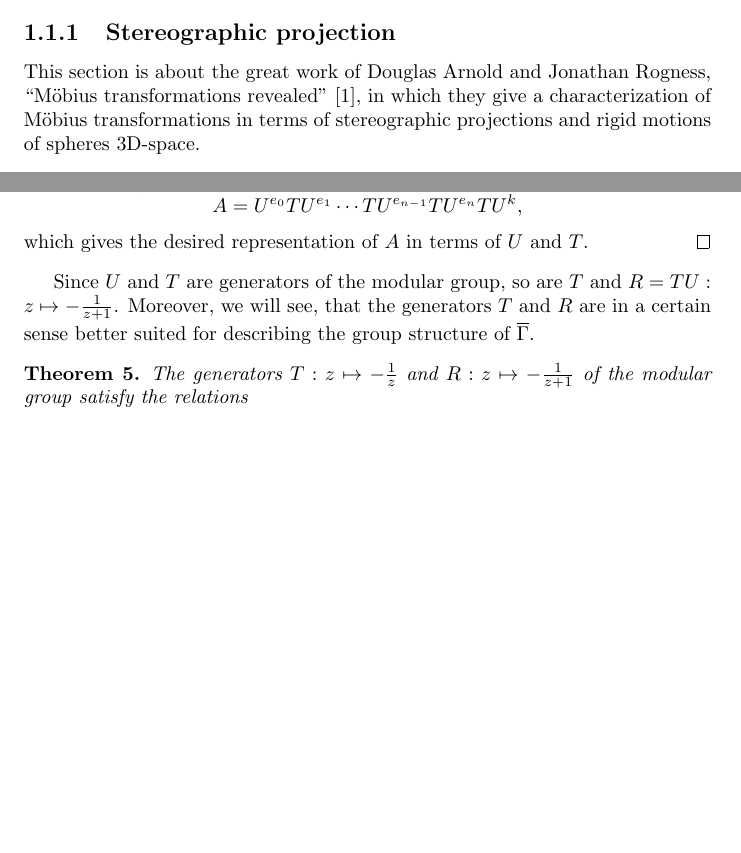
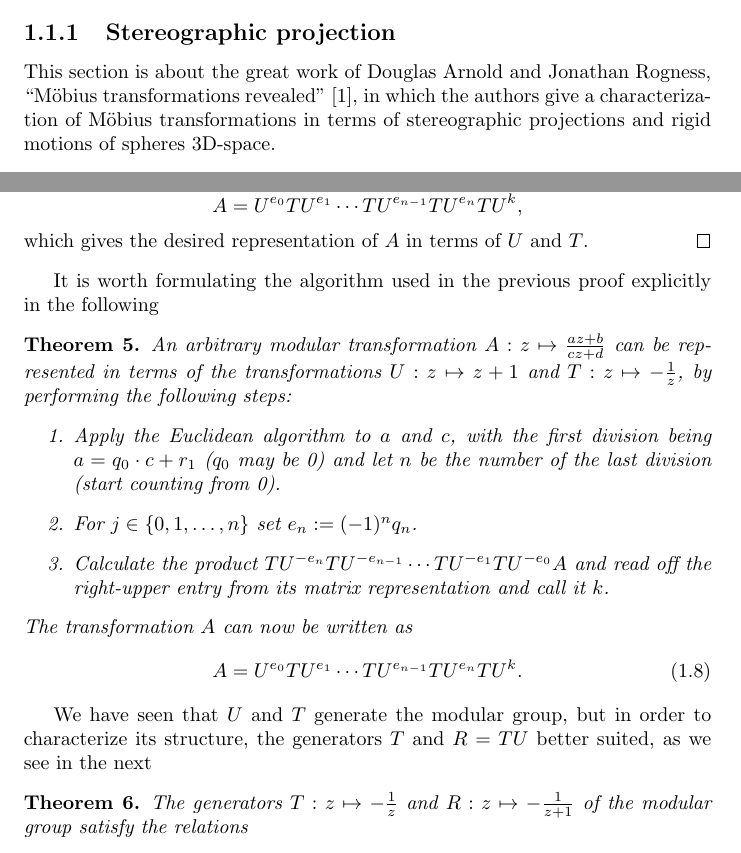
Before and after one commit to RafaelMri/ModularGroup, a LaTeX document (tex/main.tex, which reads tex/sec-intro-modgrp.tex, tex/sub-intro-mreveal.tex): two parts of pages 5 and 9 of 11, joined at a grey line, cut so that both start at the same text, the shorter picture padded with empty space. Compiled offline with pdfLaTeX; the source files are stored in an older character set and shown here as Unicode.

Commit message:
added theorem about tu-algorithm

```diff
--- a/tex/sec-intro-modgrp.tex
+++ b/tex/sec-intro-modgrp.tex
@@ -94,7 +94,23 @@ A = U^{e_0} TU^{e_1} \cdots TU^{e_{n-1}} TU^{e_n} T U^k,
 which gives the desired representation of $A$ in terms of $U$ and $T$.
 \end{proof}
 
-Since $U$ and $T$ are generators of the modular group, so are $T$ and $R = TU: z \mapsto -\reci{z+1}$. Moreover, we will see, that the generators $T$ and $R$ are in a certain sense better suited for describing the group structure of $\ModGrp$.
+It is worth formulating the algorithm used in the previous proof explicitly in the following
+
+\begin{theorem}
+An arbitrary modular transformation $A: z \mapsto \moebius{a}{b}{c}{d}{z}$ can be represented in terms of the transformations $U: z \mapsto z+1$ and $T : z \mapsto -\reci{z}$, by performing the following steps:
+\begin{enumerate}
+\item Apply the Euclidean algorithm to $a$ and $c$, with the first division being $a = q_0 \cdot c + r_1$ ($q_0$ may be 0) and let $n$ be the number of the  last division (start counting from 0).
+\item For $j \in \{0,1,\dots,n\}$ set $e_n := (-1)^n q_n$.
+\item Calculate the product $TU^{-e_n} TU^{-e_{n-1}} \cdots TU^{-e_1}TU^{-e_0} A$ and read off the right-upper entry from its matrix representation and call it $k$.
+\end{enumerate}
+The transformation $A$ can now be written as
+\begin{equation}
+\label{eqn_ModGrpTUAlg}
+A = U^{e_0} TU^{e_1} \cdots TU^{e_{n-1}} TU^{e_n} T U^k.
+\end{equation}
+\end{theorem}
+
+We have seen that $U$ and $T$ generate the modular group, but in order to characterize its structure, the generators $T$ and $R = TU$ better suited, as we see in the next
 
 \begin{theorem}
 \label{thm_ModGrpRel}
--- a/tex/sub-intro-mreveal.tex
+++ b/tex/sub-intro-mreveal.tex
@@ -1,5 +1,5 @@
 \subsection{Stereographic projection}
 
-This section is about the great work of Douglas Arnold and Jonathan Rogness, ``Möbius transformations revealed'' \cite{arnold2008mobius}, in which they give a characterization of Möbius transformations in terms of stereographic projections and rigid motions of spheres 3D-space.
+This section is about the great work of Douglas Arnold and Jonathan Rogness, ``Möbius transformations revealed'' \cite{arnold2008mobius}, in which the authors give a characterization of Möbius transformations in terms of stereographic projections and rigid motions of spheres 3D-space.
 
 \todo{13}{Proof of characterization in terms of stereographic projection}
```
Also changed, not shown: tex/sec-intro-modgrp.tex (8 more changed lines), 1 other file.
